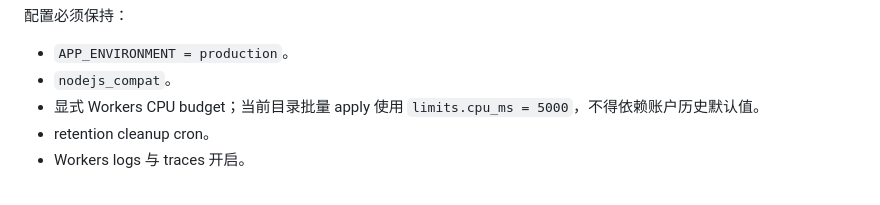
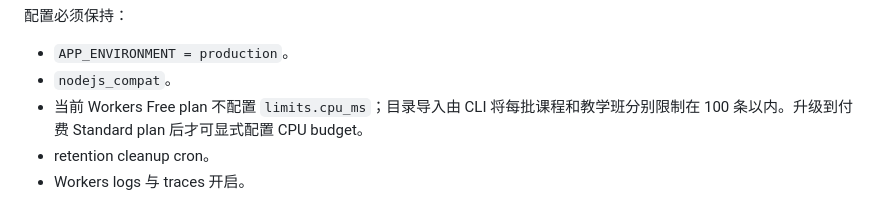
Before and after one commit to simonzxm/ddl-tracker, a Markdown page: docs/deployment.md, the part around the change. Rendered like a GitHub page.

Commit message:
docs(deploy): record Free plan CPU constraints

```diff
--- a/docs/deployment.md
+++ b/docs/deployment.md
@@ -32,7 +32,7 @@ cp apps/api/wrangler.production.example.jsonc \
 
 - `APP_ENVIRONMENT = production`。
 - `nodejs_compat`。
-- 显式 Workers CPU budget；当前目录批量 apply 使用 `limits.cpu_ms = 5000`，不得依赖账户历史默认值。
+- 当前 Workers Free plan 不配置 `limits.cpu_ms`；目录导入由 CLI 将每批课程和教学班分别限制在 100 条以内。升级到付费 Standard plan 后才可显式配置 CPU budget。
 - retention cleanup cron。
 - Workers logs 与 traces 开启。
 
```
